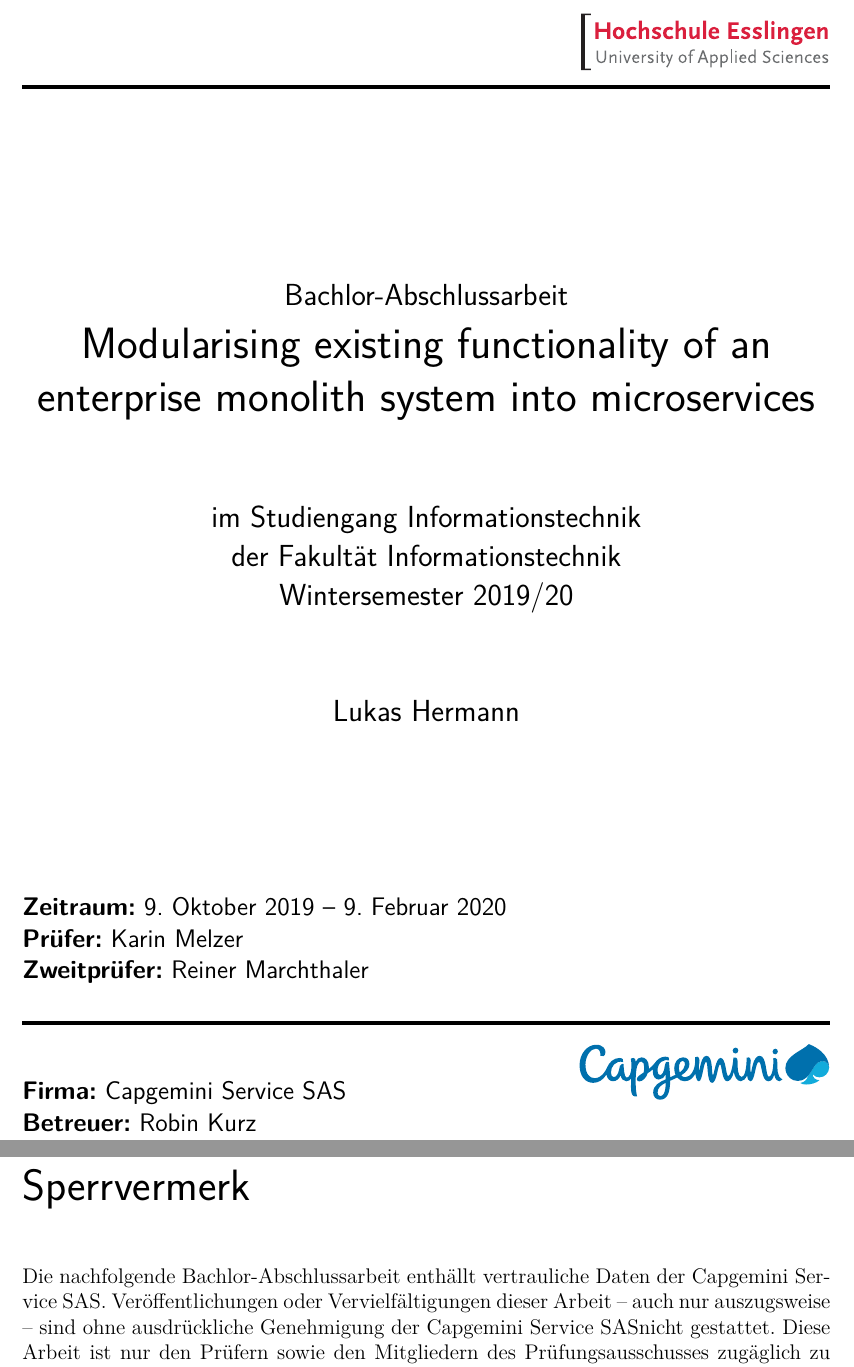
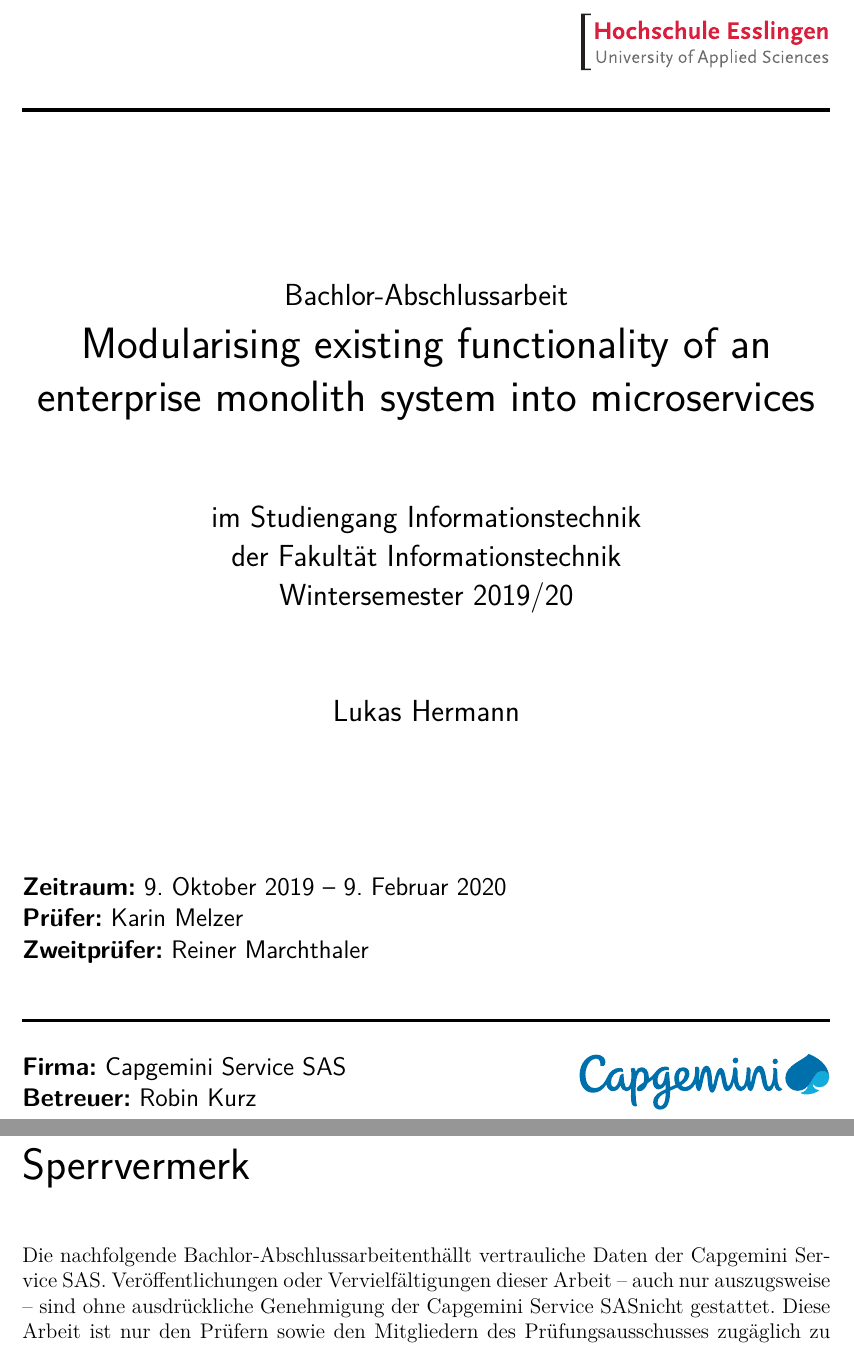
Before and after one commit to lhermann/undergrad-thesis, a LaTeX book (main.tex, which reads chapters/ch-aa-titel.tex, chapters/ch-aa-vorspiel.tex, preamble/pre-class.tex): two parts of pages 1 and 3 of 18, joined at a grey line, cut so that both start at the same text. Compiled offline with pdfLaTeX.

Commit message:
format title page

```diff
--- a/chapters/ch-aa-titel.tex
+++ b/chapters/ch-aa-titel.tex
@@ -5,39 +5,45 @@
 
 \begin{titlepage}
 \sffamily % Titelseite in seriefenloser Schrift
-      % Logo Hochschule Esslingen
-      \hfill \includegraphics[width=5cm]{fig/aa-titel/HE_Logo_4c}
-      \HRule{13pt}{2pt}
+  \hfill \includegraphics[width=5cm]{assets/logos/hs-esslingen}
+  \rule{\textwidth}{2pt}
 \centering
   \Large
   \vlinespace{3}\\
-      \workTyp\\
+  \workType\\
   \huge
   \workTitel\\
-%
+
   \Large
   \vlinespace{2}
       im Studiengang \workStudiengang\\
       der Fakultät Informationstechnik\\
-%
+
   \workSemester\\
-%
+
   \vlinespace{2}
   \workNameStudent
-%
+
 \vfill
 \raggedright
-%
+
 \large
-   \titleemph{Zeitraum:} \workZeitraum \\ % Nur bei Abschluss-Arbeiten
-%   \titleemph{Datum:} \workDate \\ % Nur bei Studien-Arbeiten
+\titleemph{Zeitraum:} \workTimeframe \\ % Nur bei Abschluss-Arbeiten
+% \titleemph{Datum:} \workDate \\ % Nur bei Studien-Arbeiten
 \titleemph{Prüfer:} \workPruefer \\
 \titleemph{Zweitprüfer:} \workZweitPruefer \\ % Nur bei Abschluss-Arbeiten
 
 % Folgenden Abschnitt nur bei Industrie-Arbeiten darstellen
 \vlinespace{1}
-   \HRule{10pt}{2pt} \\
-   \titleemph{Firma:} \workFirma \hfill \workFirmenLogo \\
+\rule{\textwidth}{2pt}
+% \HRule{\textwidth}{2pt} \\
+\begin{multicols}{2}
+  \titleemph{Firma:} \workComany \\
   \titleemph{Betreuer:} \workBetreuer
+\columnbreak
+  \begin{flushright}
+    \workComanyLogo
+  \end{flushright}
+\end{multicols}
 %
 \end{titlepage}
--- a/chapters/ch-aa-vorspiel.tex
+++ b/chapters/ch-aa-vorspiel.tex
@@ -17,8 +16,8 @@ Esslingen, den \workDate \hspace*{\fill} Unterschrift
 %
 \chapter*{Sperrvermerk} % Optional; Hinweis auf Vertraulichkeit dieser Arbeit
 
-Die nachfolgende \workTyp enthällt vertrauliche Daten der \workFirma.
-Veröffentlichungen oder Vervielfältigungen dieser Arbeit -- auch nur auszugsweise -- sind ohne ausdrückliche Genehmigung der \workFirma nicht gestattet.
+Die nachfolgende \workType enthällt vertrauliche Daten der \workComany.
+Veröffentlichungen oder Vervielfältigungen dieser Arbeit -- auch nur auszugsweise -- sind ohne ausdrückliche Genehmigung der \workComany nicht gestattet.
 Diese Arbeit ist nur den Prüfern sowie den Mitgliedern des Prüfungsausschusses zugäglich zu machen.
 \newpage
 % %%%%%%%%%%%%%%%%%%%%%%%%%%%%%%%%%%%%%%%%%%%%%%%%%%%%%%%%%%%%%%%%%%%%%%%%%%
--- a/preamble/pre-class.tex
+++ b/preamble/pre-class.tex
@@ -10,7 +10,7 @@
   % final,            % fertiges Dokument
   fontsize=12pt,      % Schriftgroesse der Grundschrift
   headings=big,       % große Überschriften
-  ngerman,            % wird an andere Pakete weitergereicht
+  english,            % wird an andere Pakete weitergereicht
   paper=a4,           % Papierformat
   BCOR=5mm,           % Bindekorrektur: Zusätzlicher Rand auf der Innenseite
   DIV=14,             % Seitengröße (siehe Koma Skript Dokumentation !)
--- a/preamble/pre-hyphenation.tex
+++ b/preamble/pre-hyphenation.tex
@@ -3,4 +3,5 @@
 % ------------------------------------------------------------------------
 % pre-hyphenation
 % ========================================================================
-\hyphenation{Ausgabe-format}
+% \hyphenation{Ausgabe-format}
+\babelhyphenation[english]{every-where}
--- a/preamble/pre-packages.tex
+++ b/preamble/pre-packages.tex
@@ -36,7 +36,7 @@
 \usepackage{xspace} % Define commands that don't eat spaces.
 \usepackage{ifpdf} % Fuer Pakete/Paketoptionen, die nur fuer pdf benoetigt werden \ifpdf \else \fi
 \usepackage{calc} % Calculation with LaTeX
-\usepackage[ngerman]{babel} % Languagesetting
+\usepackage[english,ngerman]{babel} % Languagesetting
 \usepackage[table]{xcolor} % Farben
 \usepackage[]{graphicx} % Bilder
 %\usepackage{epstopdf} % If an eps image is detected, epstopdf is automatically called to convert it to pdf format.
@@ -163,7 +163,7 @@
    % hypertexnames=false,
    pageanchor=true,         % Pages are linkable
    % PDF Informationen
-   pdftitle={\workTyp: \workTitel},         % Titel
+   pdftitle={\workType: \workTitel},         % Titel
    pdfauthor={\workNameStudent},      % Autor
    pdfcreator={LaTeX, hyperref, KOMA-Script}, % Ersteller
    %pdfproducer={pdfeTeX 1.10b-2.1} %Produzent
@@ -259,6 +259,8 @@ backgroundcolor=\color{lightgray},    % % Hintergrundfarbe der Listings
 % ~~~~~~~~~~~~~~~~~~~~~~~~~~~~~~~~~~~~~~~~~~~~~~~~~~~~~~~~~~~~~~~~~~~~~~~~
 % 12. layout packages
 % ~~~~~~~~~~~~~~~~~~~~~~~~~~~~~~~~~~~~~~~~~~~~~~~~~~~~~~~~~~~~~~~~~~~~~~~~
+
+\usepackage{multicol}
 
 %% Zeilenabstand =========================================================
 %
--- a/preamble/pre-work.tex
+++ b/preamble/pre-work.tex
@@ -14,10 +14,10 @@
 % % !!! Ueberall für <Wert> das Entsprechende eintragen
 
  % <Typ> Studienarbeit, Dipolmarbeit, Studienarbeit oder Bachlor-Abschlussarbeit
-\newcommand{\workTyp}{Bachlor-Abschlussarbeit\xspace}
+\newcommand{\workType}{Bachlor-Abschlussarbeit}
 
  % <Titel> der Arbeit
-\newcommand{\workTitel}{Modularising existing functionality of an enterprise monolith system into microservices\xspace}
+\newcommand{\workTitel}{Modularising existing functionality of an enterprise monolith system into microservices}
 
  % <Studiengang> z.B. Kommunikationstechnik
 \newcommand{\workStudiengang}{Informationstechnik}
@@ -35,22 +35,22 @@
 % %%% Nur bei Abschluss-Arbeiten
 
 % <Datum> der Abgabe der Arbeit (Eidesstatliche Erklärung)
-\newcommand{\workDate}{\today\xspace}
+\newcommand{\workDate}{\today}
 
 % <Zweitprüfer>
 \newcommand{\workZweitPruefer}{Reiner Marchthaler}
 
 % <Zeitraum>
-\newcommand{\workZeitraum}{9. Oktober 2019 – 9. Februar 2020}
+\newcommand{\workTimeframe}{9. Oktober 2019 – 9. Februar 2020}
 
 
 % %%% Nur bei Industrie-Arbeiten:
 
 % <Firma>
-\newcommand{\workFirma}{Capgemini Service SAS}
+\newcommand{\workComany}{Capgemini Service SAS}
 
 % <Betreuer in der Firma>
 \newcommand{\workBetreuer}{Robin Kurz}
 
 % Firmenlogo Name hier anpassen, Größe (wenn möglich) nicht ändern
-\newcommand{\workFirmenLogo}{\includegraphics[width=5cm]{fig/aa-titel/capgemini_logo}}
+\newcommand{\workComanyLogo}{\includegraphics[width=5cm]{assets/logos/capgemini}}
```
Also changed, not shown: assets/logos/capgemini.eps (renamed from fig/aa-titel/capgemini_logo.eps), assets/logos/capgemini.pdf (renamed from fig/aa-titel/capgemini_logo.pdf), assets/logos/capgemini.svg (renamed from fig/aa-titel/capgemini_logo.svg), assets/logos/hs-esslingen.eps (renamed from fig/aa-titel/HE_Logo_4c.eps), assets/logos/hs-esslingen.pdf (renamed from fig/aa-titel/HE_Logo_4c.pdf), fig/aa-titel/Bosch_4C_S.eps (deleted), fig/aa-titel/Bosch_4C_S.pdf (deleted), chapters/ch-aa-vorspiel.tex (3 more changed lines), 1 other file. Lines whose indentation alone changed are shown as unchanged.
